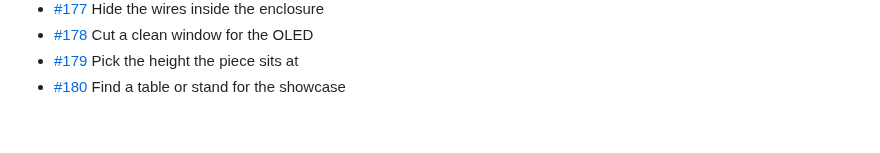
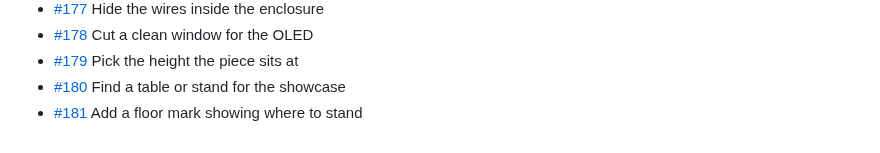
Before and after one commit to BillyChamberlain/IrFlock, a Markdown page: docs/issues/README.md, the part around the change. GitHub-like rendering.

Commit message:
Plan #181: Add a floor mark showing where to stand
Refs #181

Co-Authored-By: Claude Opus 5.5 <noreply@anthropic.com>

```diff
--- a/docs/issues/README.md
+++ b/docs/issues/README.md
@@ -80,3 +80,4 @@ One file per issue #101–#200: what it is, when it's done, and where to start.
 - [#178](178-cut-a-clean-window-for-the-oled.md) Cut a clean window for the OLED
 - [#179](179-pick-the-height-the-piece-sits-at.md) Pick the height the piece sits at
 - [#180](180-find-a-table-or-stand-for-the-showcase.md) Find a table or stand for the showcase
+- [#181](181-add-a-floor-mark-showing-where-to-stand.md) Add a floor mark showing where to stand
```
Also changed, not shown: docs/issues/181-add-a-floor-mark-showing-where-to-stand.md (added, +15 -0 lines).
